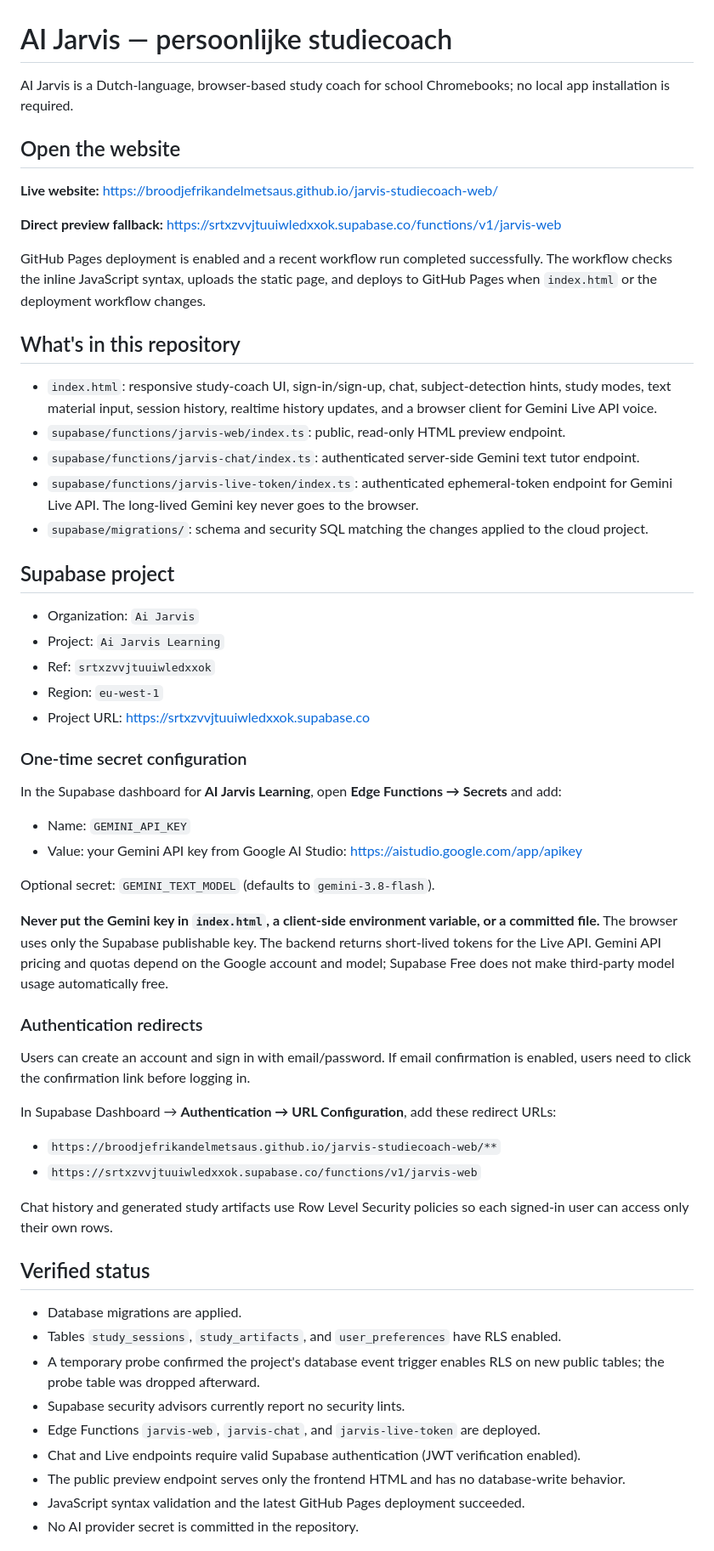
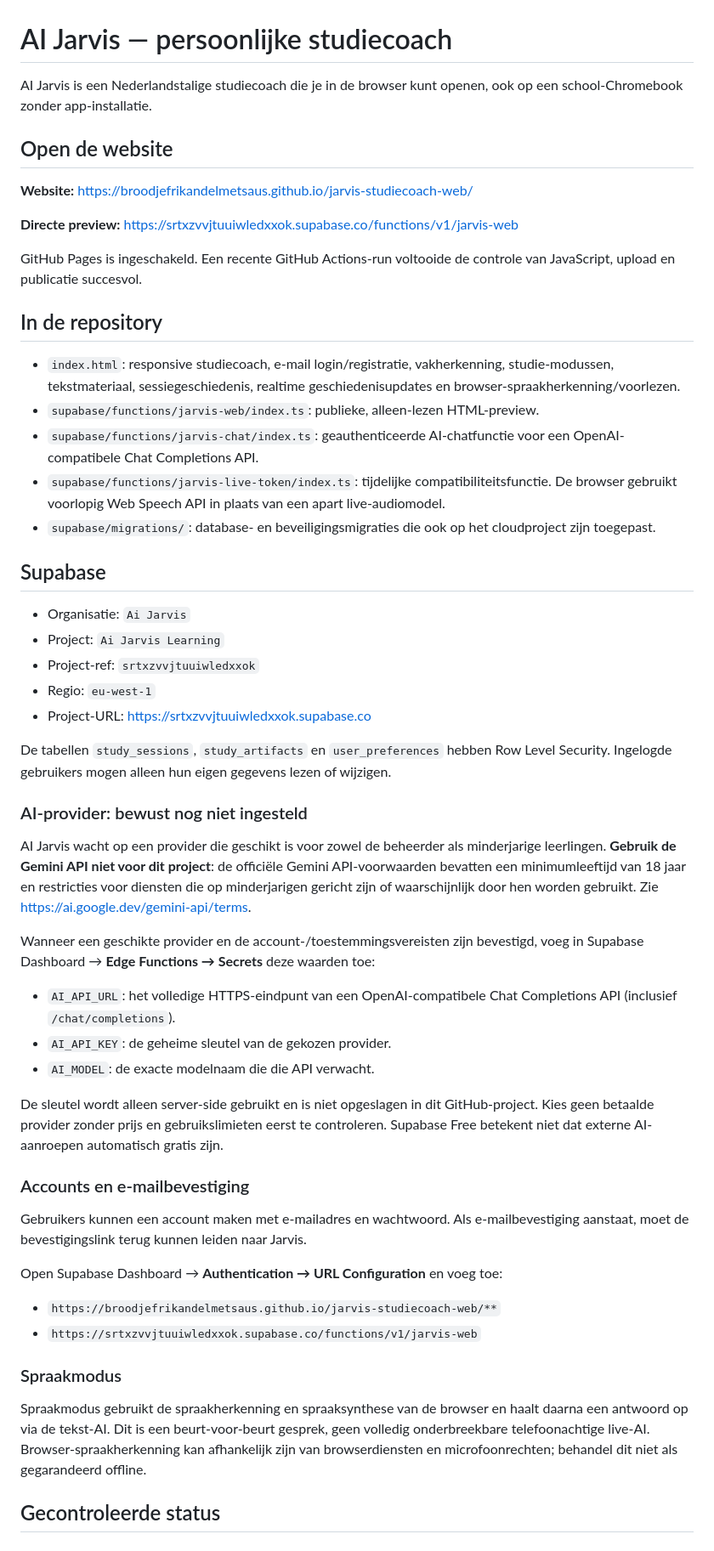
Before and after one commit to broodjefrikandelmetsaus/jarvis-studiecoach-web, a Markdown page: README.md, the part around one of its changes. Shown at 85% size. Drawn GitHub-style.

Commit message:
Document age-appropriate AI provider requirements and browser voice mode

```diff
--- a/README.md
+++ b/README.md
@@ -1,61 +1,56 @@
 # AI Jarvis — persoonlijke studiecoach
 
-AI Jarvis is a Dutch-language, browser-based study coach for school Chromebooks; no local app installation is required.
+AI Jarvis is een Nederlandstalige studiecoach die je in de browser kunt openen, ook op een school-Chromebook zonder app-installatie.
 
-## Open the website
+## Open de website
 
-**Live website:** https://broodjefrikandelmetsaus.github.io/jarvis-studiecoach-web/
+**Website:** https://broodjefrikandelmetsaus.github.io/jarvis-studiecoach-web/
 
-**Direct preview fallback:** https://srtxzvvjtuuiwledxxok.supabase.co/functions/v1/jarvis-web
+**Directe preview:** https://srtxzvvjtuuiwledxxok.supabase.co/functions/v1/jarvis-web
 
-GitHub Pages deployment is enabled and a recent workflow run completed successfully. The workflow checks the inline JavaScript syntax, uploads the static page, and deploys to GitHub Pages when `index.html` or the deployment workflow changes.
+GitHub Pages is ingeschakeld. Een recente GitHub Actions-run voltooide de controle van JavaScript, upload en publicatie succesvol.
 
-## What's in this repository
+## In de repository
 
-- `index.html`: responsive study-coach UI, sign-in/sign-up, chat, subject-detection hints, study modes, text material input, session history, realtime history updates, and a browser client for Gemini Live API voice.
-- `supabase/functions/jarvis-web/index.ts`: public, read-only HTML preview endpoint.
-- `supabase/functions/jarvis-chat/index.ts`: authenticated server-side Gemini text tutor endpoint.
-- `supabase/functions/jarvis-live-token/index.ts`: authenticated ephemeral-token endpoint for Gemini Live API. The long-lived Gemini key never goes to the browser.
-- `supabase/migrations/`: schema and security SQL matching the changes applied to the cloud project.
+- `index.html`: responsive studiecoach, e-mail login/registratie, vakherkenning, studie-modussen, tekstmateriaal, sessiegeschiedenis, realtime geschiedenisupdates en browser-spraakherkenning/voorlezen.
+- `supabase/functions/jarvis-web/index.ts`: publieke, alleen-lezen HTML-preview.
+- `supabase/functions/jarvis-chat/index.ts`: geauthenticeerde AI-chatfunctie voor een OpenAI-compatibele Chat Completions API.
+- `supabase/functions/jarvis-live-token/index.ts`: tijdelijke compatibiliteitsfunctie. De browser gebruikt voorlopig Web Speech API in plaats van een apart live-audiomodel.
+- `supabase/migrations/`: database- en beveiligingsmigraties die ook op het cloudproject zijn toegepast.
 
-## Supabase project
+## Supabase
 
-- Organization: `Ai Jarvis`
+- Organisatie: `Ai Jarvis`
 - Project: `Ai Jarvis Learning`
-- Ref: `srtxzvvjtuuiwledxxok`
-- Region: `eu-west-1`
-- Project URL: https://srtxzvvjtuuiwledxxok.supabase.co
+- Project-ref: `srtxzvvjtuuiwledxxok`
+- Regio: `eu-west-1`
+- Project-URL: https://srtxzvvjtuuiwledxxok.supabase.co
 
-### One-time secret configuration
+De tabellen `study_sessions`, `study_artifacts` en `user_preferences` hebben Row Level Security. Ingelogde gebruikers mogen alleen hun eigen gegevens lezen of wijzigen.
 
-In the Supabase dashboard for **AI Jarvis Learning**, open **Edge Functions → Secrets** and add:
+### AI-provider: bewust nog niet ingesteld
 
-- Name: `GEMINI_API_KEY`
-- Value: your Gemini API key from Google AI Studio: https://aistudio.google.com/app/apikey
+AI Jarvis wacht op een provider die geschikt is voor zowel de beheerder als minderjarige leerlingen. **Gebruik de Gemini API niet voor dit project**: de officiële Gemini API-voorwaarden bevatten een minimumleeftijd van 18 jaar en restricties voor diensten die op minderjarigen gericht zijn of waarschijnlijk door hen worden gebruikt. Zie https://ai.google.dev/gemini-api/terms.
 
-Optional secret: `GEMINI_TEXT_MODEL` (defaults to `gemini-3.8-flash`).
+Wanneer een geschikte provider en de account-/toestemmingsvereisten zijn bevestigd, voeg in Supabase Dashboard → **Edge Functions → Secrets** deze waarden toe:
 
-**Never put the Gemini key in `index.html`, a client-side environment variable, or a committed file.** The browser uses only the Supabase publishable key. The backend returns short-lived tokens for the Live API. Gemini API pricing and quotas depend on the Google account and model; Supabase Free does not make third-party model usage automatically free.
+- `AI_API_URL`: het volledige HTTPS-eindpunt van een OpenAI-compatibele Chat Completions API (inclusief `/chat/completions`).
+- `AI_API_KEY`: de geheime sleutel van de gekozen provider.
+- `AI_MODEL`: de exacte modelnaam die die API verwacht.
 
-### Authentication redirects
+De sleutel wordt alleen server-side gebruikt en is niet opgeslagen in dit GitHub-project. Kies geen betaalde provider zonder prijs en gebruikslimieten eerst te controleren. Supabase Free betekent niet dat externe AI-aanroepen automatisch gratis zijn.
 
-Users can create an account and sign in with email/password. If email confirmation is enabled, users need to click the confirmation link before logging in.
+### Accounts en e-mailbevestiging
 
-In Supabase Dashboard → **Authentication → URL Configuration**, add these redirect URLs:
+Gebruikers kunnen een account maken met e-mailadres en wachtwoord. Als e-mailbevestiging aanstaat, moet de bevestigingslink terug kunnen leiden naar Jarvis.
+
+Open Supabase Dashboard → **Authentication → URL Configuration** en voeg toe:
 - `https://broodjefrikandelmetsaus.github.io/jarvis-studiecoach-web/**`
 - `https://srtxzvvjtuuiwledxxok.supabase.co/functions/v1/jarvis-web`
 
-Chat history and generated study artifacts use Row Level Security policies so each signed-in user can access only their own rows.
+### Spraakmodus
 
-## Verified status
+Spraakmodus gebruikt de spraakherkenning en spraaksynthese van de browser en haalt daarna een antwoord op via de tekst-AI. Dit is een beurt-voor-beurt gesprek, geen volledig onderbreekbare telefoonachtige live-AI. Browser-spraakherkenning kan afhankelijk zijn van browserdiensten en microfoonrechten; behandel dit niet als gegarandeerd offline.
 
-- Database migrations are applied.
-- Tables `study_sessions`, `study_artifacts`, and `user_preferences` have RLS enabled.
-- A temporary probe confirmed the project's database event trigger enables RLS on new public tables; the probe table was dropped afterward.
-- Supabase security advisors currently report no security lints.
-- Edge Functions `jarvis-web`, `jarvis-chat`, and `jarvis-live-token` are deployed.
-- Chat and Live endpoints require valid Supabase authentication (JWT verification enabled).
-- The public preview endpoint serves only the frontend HTML and has no database-write behavior.
-- JavaScript syntax validation and the latest GitHub Pages deployment succeeded.
-- No AI provider secret is committed in the repository.
+## Gecontroleerde status
 
```
Also changed, not shown: other parts of README.md (+12 -4 lines).
